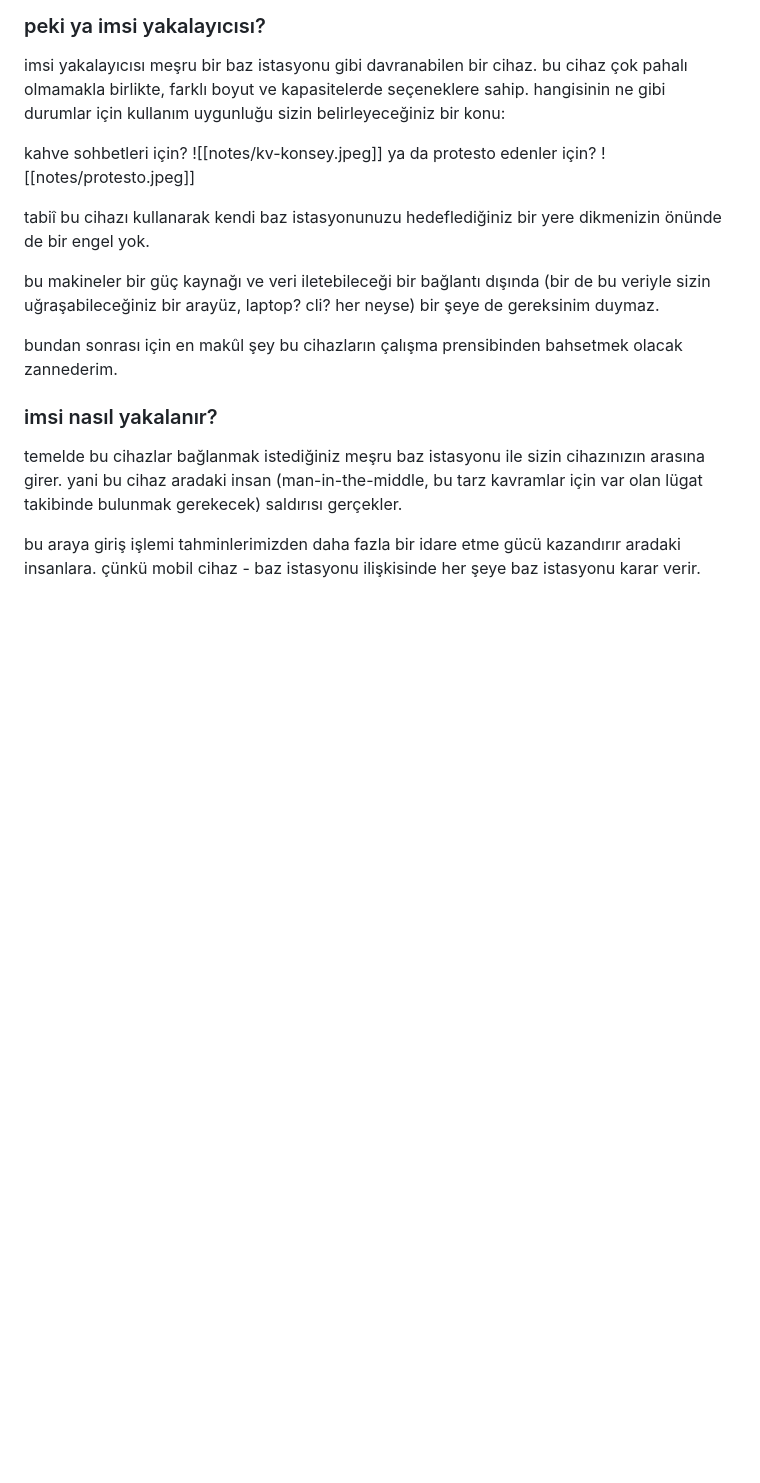
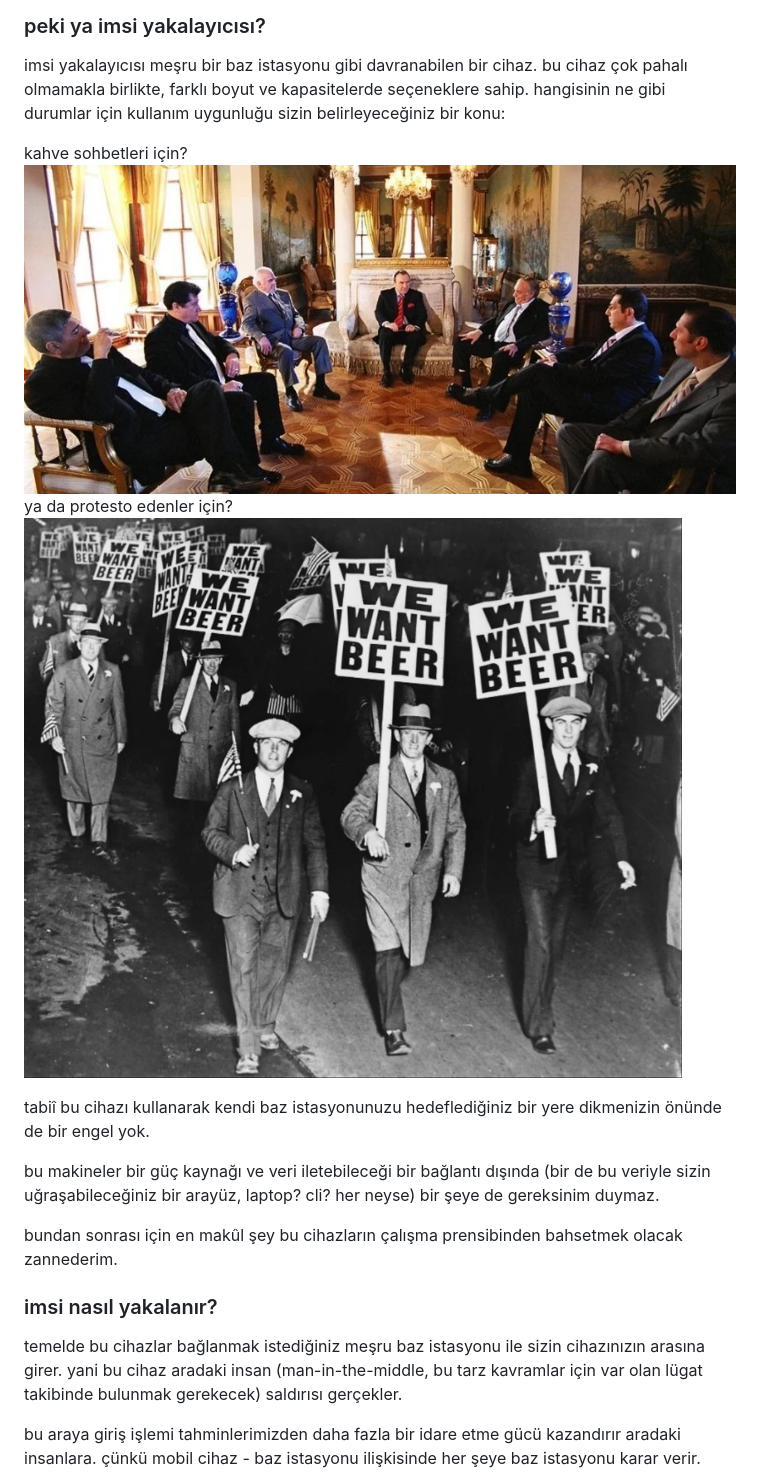
Before and after one commit to sayinayse/sms-phishing-detection, a Markdown page: README.md, the part around one of its changes. Drawn GitHub-style; blank space fills up the shorter version.

```diff
--- a/README.md
+++ b/README.md
@@ -27,9 +27,9 @@ imsi "international mobil subscriber identity"nin her bir kelimenin ilk harfini
 imsi yakalayıcısı meşru bir baz istasyonu gibi davranabilen bir cihaz. bu cihaz çok pahalı olmamakla birlikte, farklı boyut ve kapasitelerde seçeneklere sahip. hangisinin ne gibi durumlar için kullanım uygunluğu sizin belirleyeceğiniz bir konu:
 
 kahve sohbetleri için?
-![[notes/kv-konsey.jpeg]]
+![](notes/kv-konsey.jpeg)
 ya da protesto edenler için?
-![[notes/protesto.jpeg]]
+![](notes/protesto.jpeg)
 
 tabiî bu cihazı kullanarak kendi baz istasyonunuzu hedeflediğiniz bir yere dikmenizin önünde de bir engel yok.
 
```
Also changed, not shown: other parts of README.md (+1 -1 lines).
